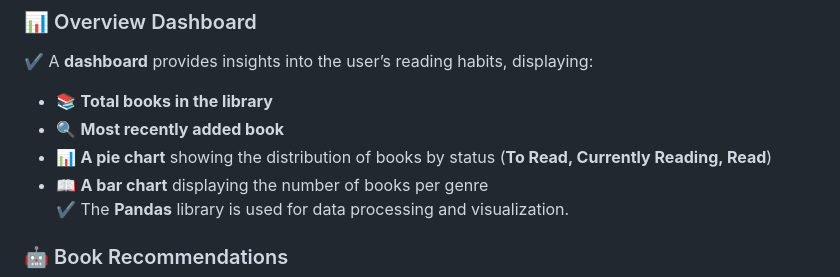
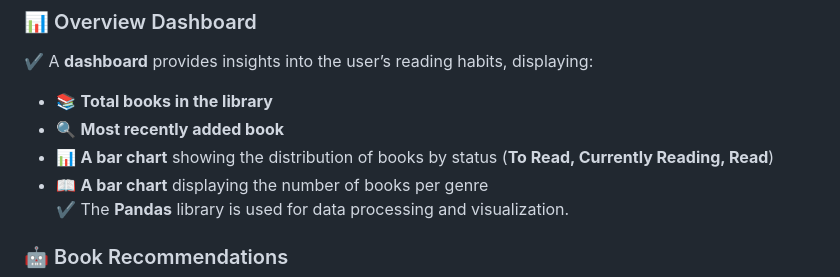
Before and after one commit to RobyZcop/your-bookshelf-space, a Markdown page: README.md, the part around the change printed below. GitHub-like rendering.

```diff
--- a/README.md
+++ b/README.md
@@ -31,7 +31,7 @@ This project is built using the following technologies:
 ✔️ A **dashboard** provides insights into the user’s reading habits, displaying:
    - 📚 **Total books in the library**
    - 🔍 **Most recently added book**
-   - 📊 **A pie chart** showing the distribution of books by status (**To Read, Currently Reading, Read**)
+   - 📊 **A bar chart** showing the distribution of books by status (**To Read, Currently Reading, Read**)
    - 📖 **A bar chart** displaying the number of books per genre
 ✔️ The **Pandas** library is used for data processing and visualization.
 
```
Also changed, not shown: other parts of README.md (+2 -2 lines).
